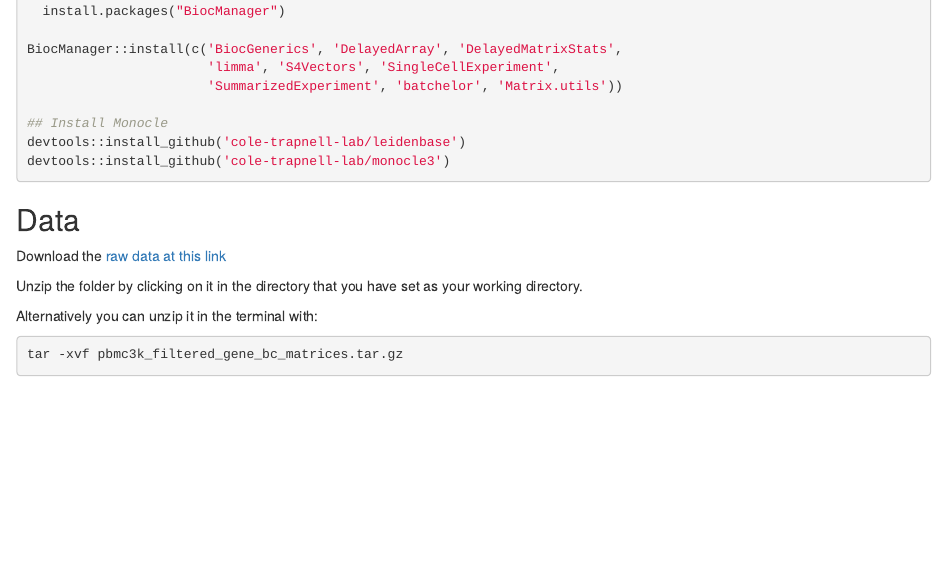
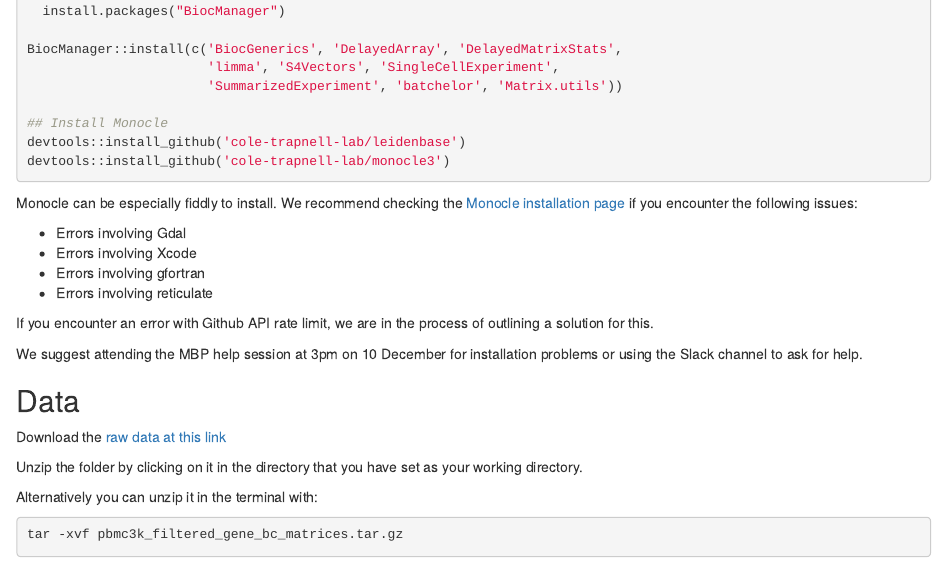
Before and after one commit to MonashBioinformaticsPlatform/Single-Cell-Workshop, an R Markdown document (vignettes/installation.Rmd): the page in a window 1100 px wide, from 460 px down. Rendered offline with R 4.5, knitr and Pandoc, with nearby package versions.

Commit message:
installation update

````diff
--- a/vignettes/installation.Rmd
+++ b/vignettes/installation.Rmd
@@ -35,6 +35,18 @@
 devtools::install_github('cole-trapnell-lab/monocle3')
 ```
 
+Monocle can be especially fiddly to install. We recommend checking the [Monocle installation page](https://cole-trapnell-lab.github.io/monocle3/docs/installation/) if you encounter the following issues:
+
+* Errors involving Gdal
+* Errors involving Xcode
+* Errors involving gfortran
+* Errors involving reticulate
+
+If you encounter an error with Github API rate limit, we are in the process of outlining a solution for this.
+
+We suggest attending the MBP help session at 3pm on 10 December for installation problems or using the Slack channel to ask for help.
+
+
 ## Data
 
 Download the [raw data at this link](https://cf.10xgenomics.com/samples/cell/pbmc3k/pbmc3k_filtered_gene_bc_matrices.tar.gz)
````
Also changed, not shown: 1 other file.
